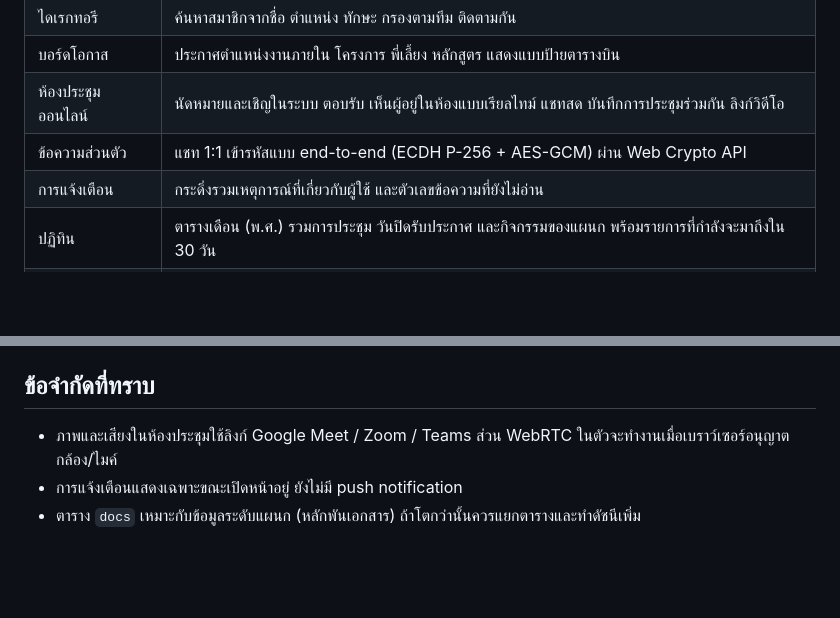
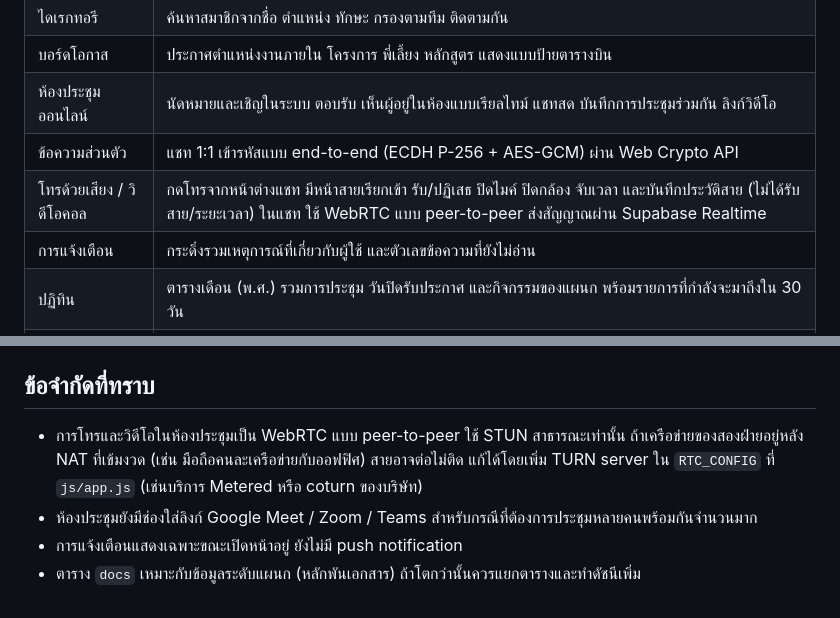
Before and after one commit to Pochaccoooo/TMRLAST, a Markdown page: README.md, 2 parts joined by grey strips. Drawn GitHub-style; blank space fills up the shorter version.

Commit message:
Document calling feature

```diff
--- a/README.md
+++ b/README.md
@@ -18,6 +18,7 @@
 | บอร์ดโอกาส | ประกาศตำแหน่งงานภายใน โครงการ พี่เลี้ยง หลักสูตร แสดงแบบป้ายตารางบิน |
 | ห้องประชุมออนไลน์ | นัดหมายและเชิญในระบบ ตอบรับ เห็นผู้อยู่ในห้องแบบเรียลไทม์ แชทสด บันทึกการประชุมร่วมกัน ลิงก์วิดีโอ |
 | ข้อความส่วนตัว | แชท 1:1 เข้ารหัสแบบ end-to-end (ECDH P-256 + AES-GCM) ผ่าน Web Crypto API |
+| โทรด้วยเสียง / วิดีโอคอล | กดโทรจากหน้าต่างแชท มีหน้าสายเรียกเข้า รับ/ปฏิเสธ ปิดไมค์ ปิดกล้อง จับเวลา และบันทึกประวัติสาย (ไม่ได้รับสาย/ระยะเวลา) ในแชท ใช้ WebRTC แบบ peer-to-peer ส่งสัญญาณผ่าน Supabase Realtime |
 | การแจ้งเตือน | กระดิ่งรวมเหตุการณ์ที่เกี่ยวกับผู้ใช้ และตัวเลขข้อความที่ยังไม่อ่าน |
 | ปฏิทิน | ตารางเดือน (พ.ศ.) รวมการประชุม วันปิดรับประกาศ และกิจกรรมของแผนก พร้อมรายการที่กำลังจะมาถึงใน 30 วัน |
 | สมาชิก (ผู้ดูแล) | อนุมัติ/ปฏิเสธคำขอสมัคร ยกเลิกหรือคืนสิทธิ์ |
@@ -65,6 +66,7 @@ supabase/schema.sql   ตาราง, สิทธิ์ (RLS), trigger แล
 
 ## ข้อจำกัดที่ทราบ
 
-- ภาพและเสียงในห้องประชุมใช้ลิงก์ Google Meet / Zoom / Teams ส่วน WebRTC ในตัวจะทำงานเมื่อเบราว์เซอร์อนุญาตกล้อง/ไมค์
+- การโทรและวิดีโอในห้องประชุมเป็น WebRTC แบบ peer-to-peer ใช้ STUN สาธารณะเท่านั้น ถ้าเครือข่ายของสองฝ่ายอยู่หลัง NAT ที่เข้มงวด (เช่น มือถือคนละเครือข่ายกับออฟฟิศ) สายอาจต่อไม่ติด แก้ได้โดยเพิ่ม TURN server ใน `RTC_CONFIG` ที่ `js/app.js` (เช่นบริการ Metered หรือ coturn ของบริษัท)
+- ห้องประชุมยังมีช่องใส่ลิงก์ Google Meet / Zoom / Teams สำหรับกรณีที่ต้องการประชุมหลายคนพร้อมกันจำนวนมาก
 - การแจ้งเตือนแสดงเฉพาะขณะเปิดหน้าอยู่ ยังไม่มี push notification
 - ตาราง `docs` เหมาะกับข้อมูลระดับแผนก (หลักพันเอกสาร) ถ้าโตกว่านั้นควรแยกตารางและทำดัชนีเพิ่ม
```
